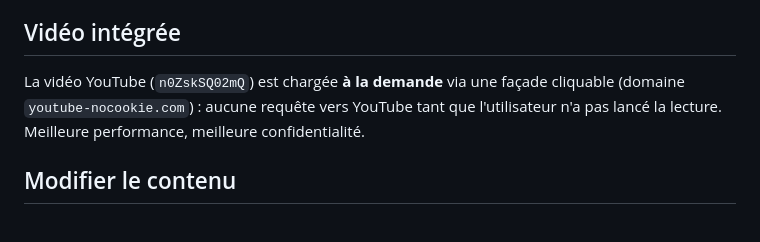
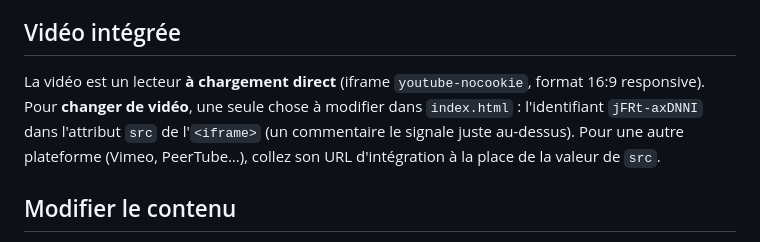
Before and after one commit to ouaisfieu/tona, a Markdown page: README.md, the part around the change. Drawn GitHub-style.

```diff
--- a/README.md
+++ b/README.md
@@ -58,9 +58,11 @@ données structurées JSON-LD (`WebSite`, `Organization`, `Article`, `Breadcrumb
 
 ## Vidéo intégrée
 
-La vidéo YouTube (`n0ZskSQ02mQ`) est chargée **à la demande** via une façade cliquable
-(domaine `youtube-nocookie.com`) : aucune requête vers YouTube tant que l'utilisateur
-n'a pas lancé la lecture. Meilleure performance, meilleure confidentialité.
+La vidéo est un lecteur **à chargement direct** (iframe `youtube-nocookie`, format 16:9
+responsive). Pour **changer de vidéo**, une seule chose à modifier dans `index.html` :
+l'identifiant `jFRt-axDNNI` dans l'attribut `src` de l'`<iframe>` (un commentaire le
+signale juste au-dessus). Pour une autre plateforme (Vimeo, PeerTube…), collez son URL
+d'intégration à la place de la valeur de `src`.
 
 ## Modifier le contenu
 
```
